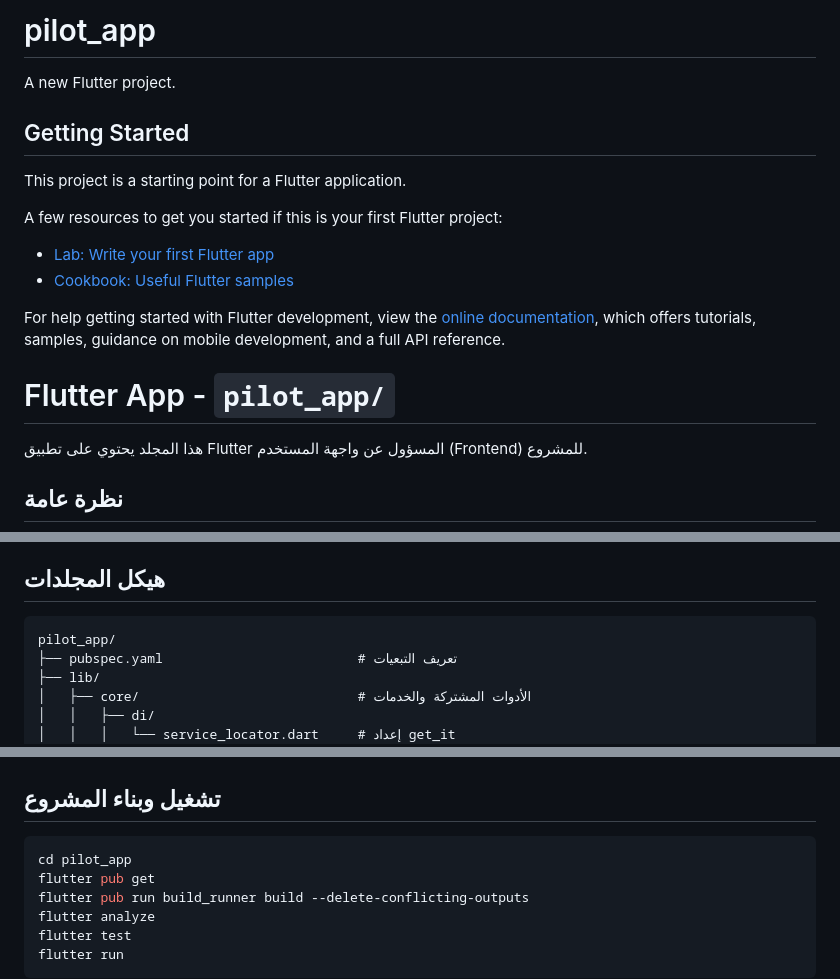
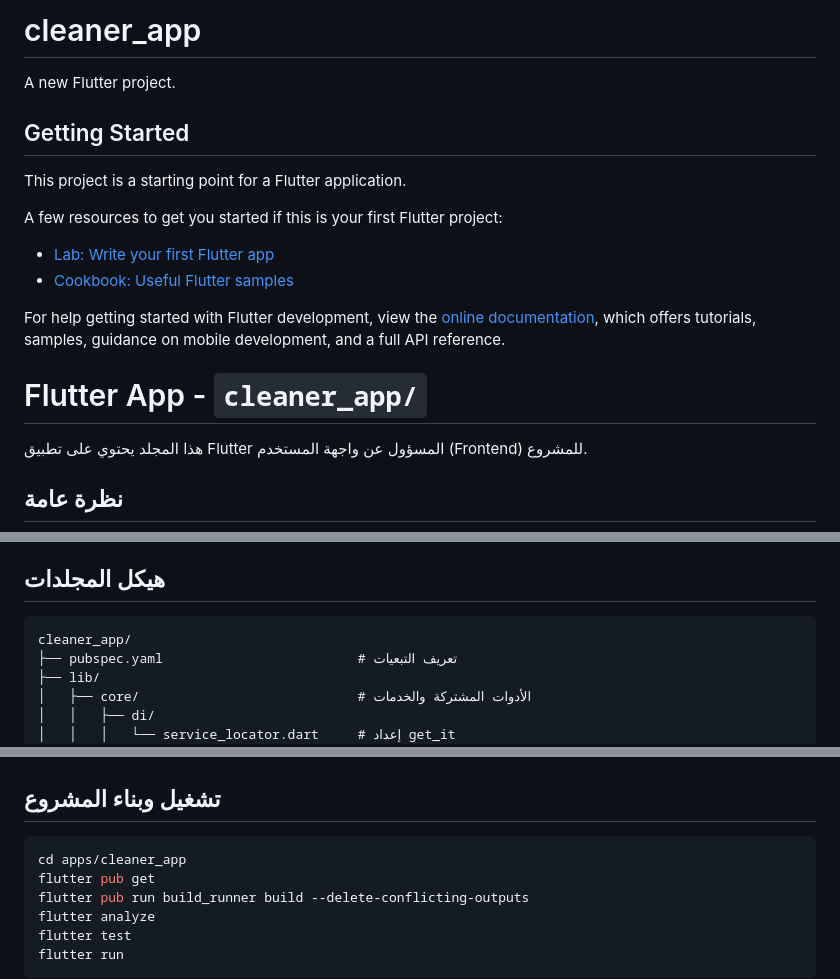
Before and after one commit to Oversighthj/Monorepo-Template-v1, a Markdown page: apps/cleaner_app/README.md, 3 parts joined by grey strips. GitHub-like rendering.

Commit message:
docs: update app README headings and paths

````diff
--- a/apps/cleaner_app/README.md
+++ b/apps/cleaner_app/README.md
@@ -1,4 +1,4 @@
-# pilot_app
+# cleaner_app
 
 A new Flutter project.
 
@@ -18,7 +18,7 @@ samples, guidance on mobile development, and a full API reference.
 
 
 
-# Flutter App - `pilot_app/`
+# Flutter App - `cleaner_app/`
 
 هذا المجلد يحتوي على تطبيق Flutter المسؤول عن واجهة المستخدم (Frontend) للمشروع.
 
@@ -34,7 +34,7 @@ samples, guidance on mobile development, and a full API reference.
 ## هيكل المجلدات
 
 ```text
-pilot_app/
+cleaner_app/
 ├── pubspec.yaml                         # تعريف التبعيات
 ├── lib/
 │   ├── core/                            # الأدوات المشتركة والخدمات
@@ -110,7 +110,7 @@ final _router = GoRouter(routes: [
 ## تشغيل وبناء المشروع
 
 ```bash
-cd pilot_app
+cd apps/cleaner_app
 flutter pub get
 flutter pub run build_runner build --delete-conflicting-outputs
 flutter analyze
````
Also changed, not shown: apps/admin_app/README.md (+4 -4 lines), apps/guest_app/README.md (+4 -4 lines).
